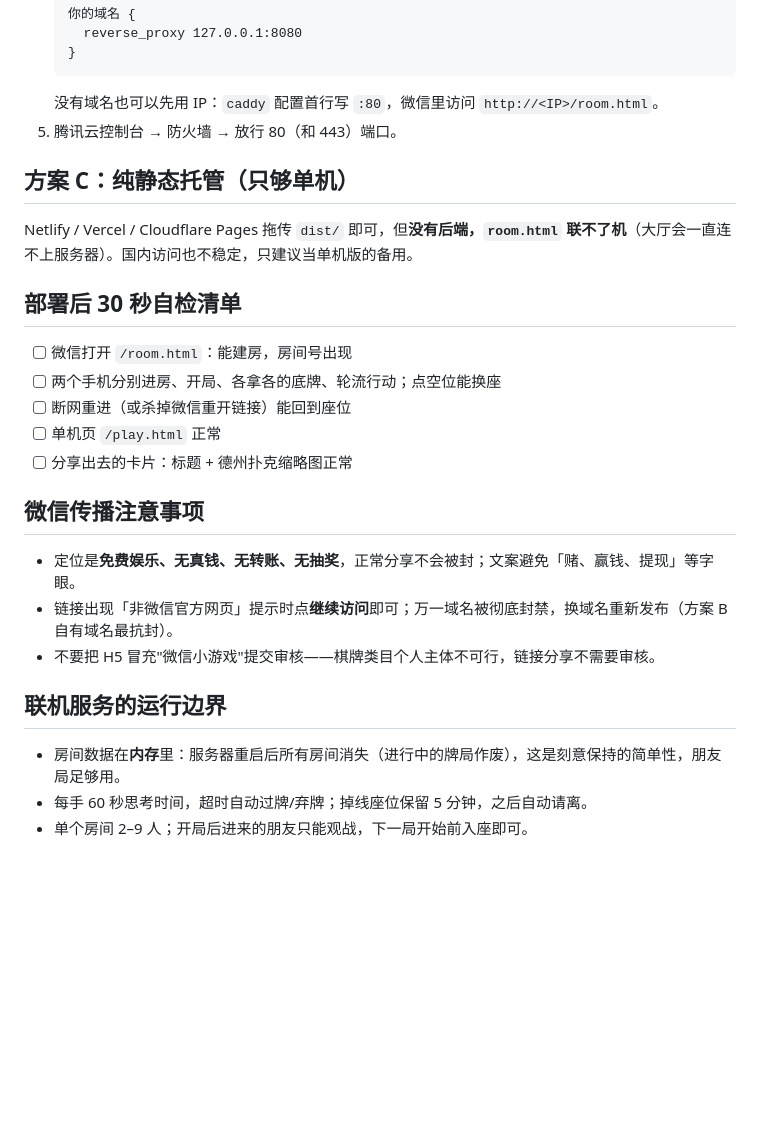
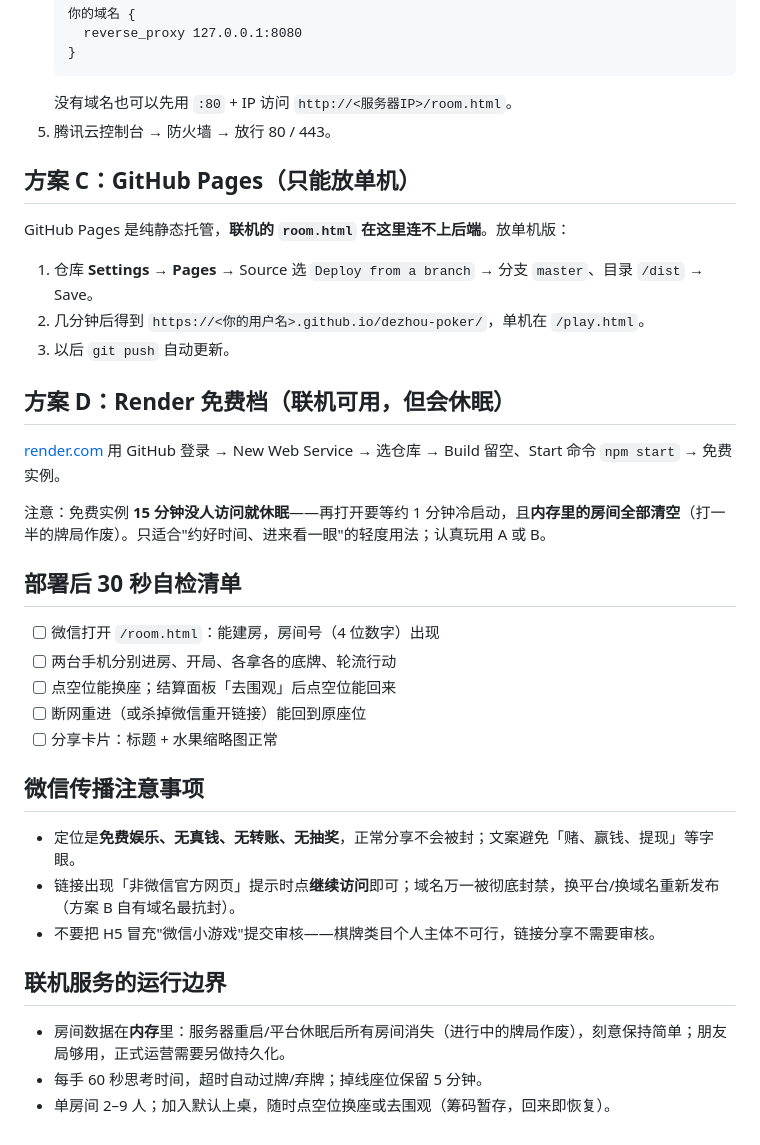
Before and after one commit to xieliuning/dezhou-pocket, a Markdown page: deploy/发布指南.md, the part around one of its changes. Drawn GitHub-style; blank space fills up the shorter version.

````diff
--- a/deploy/发布指南.md
+++ b/deploy/发布指南.md
@@ -69,29 +73,39 @@ Zeabur 会按项目根目录的 `package.json` 识别为 Node 服务，执行 `n
      reverse_proxy 127.0.0.1:8080
    }
    ```
-   没有域名也可以先用 IP：`caddy` 配置首行写 `:80`，微信里访问 `http://<IP>/room.html`。
-5. 腾讯云控制台 → 防火墙 → 放行 80（和 443）端口。
+   没有域名也可以先用 `:80` + IP 访问 `http://<服务器IP>/room.html`。
+5. 腾讯云控制台 → 防火墙 → 放行 80 / 443。
 
-## 方案 C：纯静态托管（只够单机）
+## 方案 C：GitHub Pages（只能放单机）
 
-Netlify / Vercel / Cloudflare Pages 拖传 `dist/` 即可，但**没有后端，`room.html` 联不了机**（大厅会一直连不上服务器）。国内访问也不稳定，只建议当单机版的备用。
+GitHub Pages 是纯静态托管，**联机的 `room.html` 在这里连不上后端**。放单机版：
+
+1. 仓库 **Settings → Pages** → Source 选 `Deploy from a branch` → 分支 `master`、目录 `/dist` → Save。
+2. 几分钟后得到 `https://<你的用户名>.github.io/dezhou-poker/`，单机在 `/play.html`。
+3. 以后 `git push` 自动更新。
+
+## 方案 D：Render 免费档（联机可用，但会休眠）
+
+[render.com](https://render.com) 用 GitHub 登录 → New Web Service → 选仓库 → Build 留空、Start 命令 `npm start` → 免费实例。
+
+注意：免费实例 **15 分钟没人访问就休眠**——再打开要等约 1 分钟冷启动，且**内存里的房间全部清空**（打一半的牌局作废）。只适合"约好时间、进来看一眼"的轻度用法；认真玩用 A 或 B。
 
 ## 部署后 30 秒自检清单
 
-- [ ] 微信打开 `/room.html`：能建房，房间号出现
-- [ ] 两个手机分别进房、开局、各拿各的底牌、轮流行动；点空位能换座
-- [ ] 断网重进（或杀掉微信重开链接）能回到座位
-- [ ] 单机页 `/play.html` 正常
-- [ ] 分享出去的卡片：标题 + 德州扑克缩略图正常
+- [ ] 微信打开 `/room.html`：能建房，房间号（4 位数字）出现
+- [ ] 两台手机分别进房、开局、各拿各的底牌、轮流行动
+- [ ] 点空位能换座；结算面板「去围观」后点空位能回来
+- [ ] 断网重进（或杀掉微信重开链接）能回到原座位
+- [ ] 分享卡片：标题 + 水果缩略图正常
 
 ## 微信传播注意事项
 
 - 定位是**免费娱乐、无真钱、无转账、无抽奖**，正常分享不会被封；文案避免「赌、赢钱、提现」等字眼。
-- 链接出现「非微信官方网页」提示时点**继续访问**即可；万一域名被彻底封禁，换域名重新发布（方案 B 自有域名最抗封）。
+- 链接出现「非微信官方网页」提示时点**继续访问**即可；域名万一被彻底封禁，换平台/换域名重新发布（方案 B 自有域名最抗封）。
 - 不要把 H5 冒充"微信小游戏"提交审核——棋牌类目个人主体不可行，链接分享不需要审核。
 
 ## 联机服务的运行边界
 
-- 房间数据在**内存**里：服务器重启后所有房间消失（进行中的牌局作废），这是刻意保持的简单性，朋友局足够用。
-- 每手 60 秒思考时间，超时自动过牌/弃牌；掉线座位保留 5 分钟，之后自动请离。
-- 单个房间 2–9 人；开局后进来的朋友只能观战，下一局开始前入座即可。
+- 房间数据在**内存**里：服务器重启/平台休眠后所有房间消失（进行中的牌局作废），刻意保持简单；朋友局够用，正式运营需要另做持久化。
+- 每手 60 秒思考时间，超时自动过牌/弃牌；掉线座位保留 5 分钟。
+- 单房间 2–9 人；加入默认上桌，随时点空位换座或去围观（筹码暂存，回来即恢复）。
````
Also changed, not shown: other parts of deploy/发布指南.md (+29 -25 lines).
